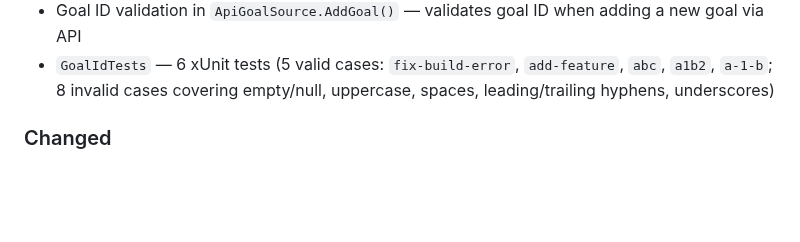
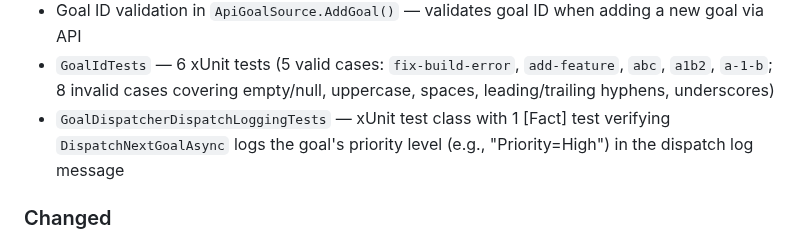
Before and after one commit to robkaandorp/CopilotHive, a Markdown page: CHANGELOG.md, the part around the change. Drawn GitHub-style; blank space fills up the shorter version.

Commit message:
docs: update CHANGELOG for GoalDispatcher priority logging test

```diff
--- a/CHANGELOG.md
+++ b/CHANGELOG.md
@@ -57,6 +57,7 @@ and this project adheres to [Semantic Versioning](https://semver.org/spec/v2.0.0
 - Goal ID validation in `FileGoalSource.MapToGoal()` — validates each goal ID after parsing from goals.yaml
 - Goal ID validation in `ApiGoalSource.AddGoal()` — validates goal ID when adding a new goal via API
 - `GoalIdTests` — 6 xUnit tests (5 valid cases: `fix-build-error`, `add-feature`, `abc`, `a1b2`, `a-1-b`; 8 invalid cases covering empty/null, uppercase, spaces, leading/trailing hyphens, underscores)
+- `GoalDispatcherDispatchLoggingTests` — xUnit test class with 1 [Fact] test verifying `DispatchNextGoalAsync` logs the goal's priority level (e.g., "Priority=High") in the dispatch log message
 
 ### Changed
 - Worker message logging in `SharpCoderRunner.cs` — the message loop now uses the new `SummarizeMessage` helper to produce informative summaries:
```
